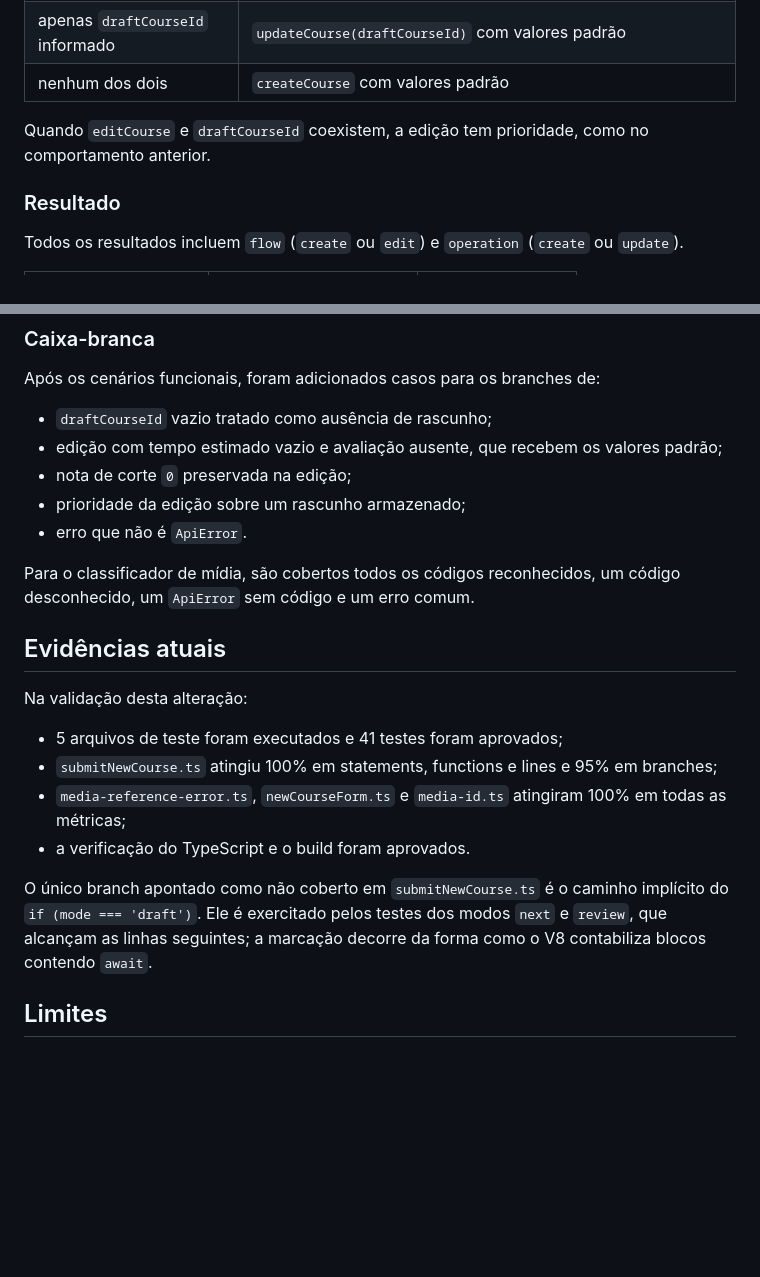
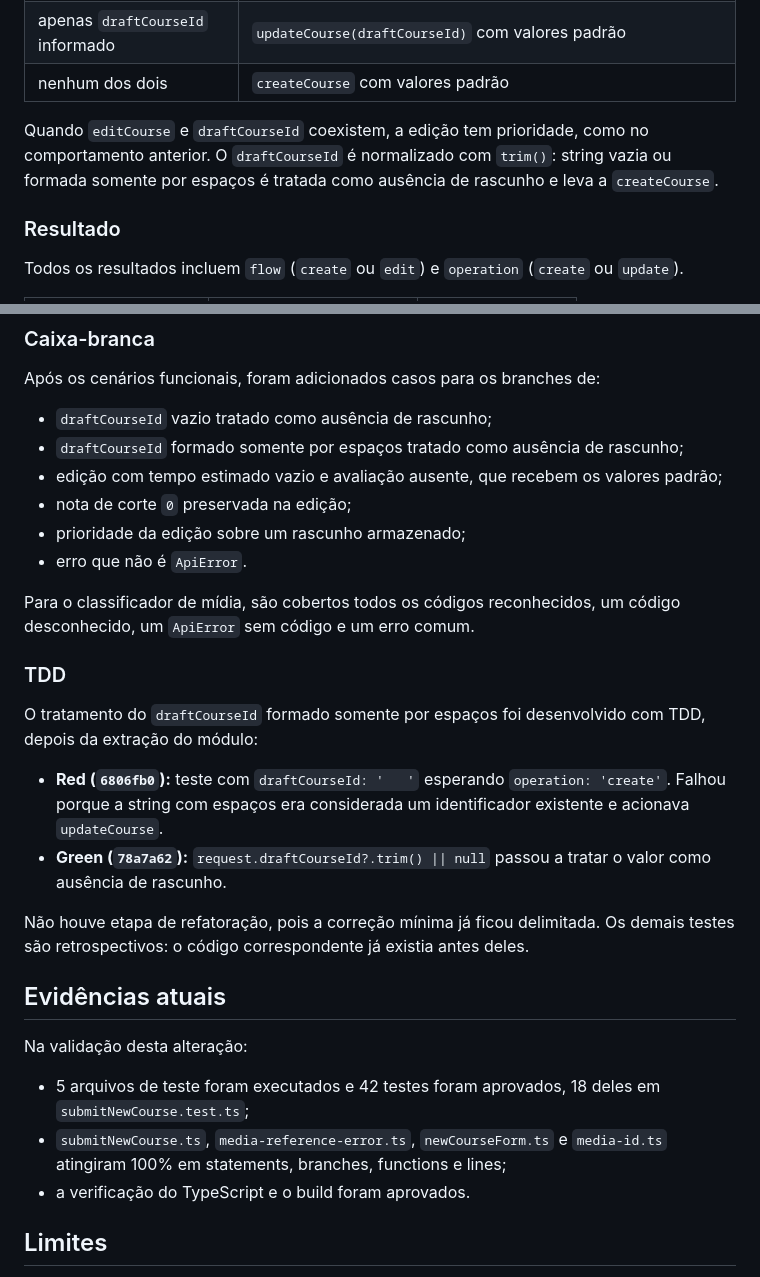
Before and after one commit to ErasmusEgalitarian/educado-web, a Markdown page: docs/testing/submit-new-course.md, 2 parts joined by grey strips. Rendered like a GitHub page; blank space fills up the shorter version.

Commit message:
docs(testing): atualiza evidências da submissão de novo curso após o ciclo TDD

```diff
--- a/docs/testing/submit-new-course.md
+++ b/docs/testing/submit-new-course.md
@@ -87,7 +87,9 @@ retornado e o rascunho do formulário no `sessionStorage`; `clearLocalDrafts` e
 | nenhum dos dois | `createCourse` com valores padrão |
 
 Quando `editCourse` e `draftCourseId` coexistem, a edição tem prioridade, como no
-comportamento anterior.
+comportamento anterior. O `draftCourseId` é normalizado com `trim()`: string
+vazia ou formada somente por espaços é tratada como ausência de rascunho e leva
+a `createCourse`.
 
 ### Resultado
 
@@ -156,6 +158,8 @@ Também é verificada a falha da desativação após a persistência do curso.
 Após os cenários funcionais, foram adicionados casos para os branches de:
 
 - `draftCourseId` vazio tratado como ausência de rascunho;
+- `draftCourseId` formado somente por espaços tratado como ausência de
+  rascunho;
 - edição com tempo estimado vazio e avaliação ausente, que recebem os valores
   padrão;
 - nota de corte `0` preservada na edição;
@@ -165,21 +169,30 @@ Após os cenários funcionais, foram adicionados casos para os branches de:
 Para o classificador de mídia, são cobertos todos os códigos reconhecidos, um
 código desconhecido, um `ApiError` sem código e um erro comum.
 
+### TDD
+
+O tratamento do `draftCourseId` formado somente por espaços foi desenvolvido
+com TDD, depois da extração do módulo:
+
+- **Red (`6806fb0`):** teste com `draftCourseId: '   '` esperando
+  `operation: 'create'`. Falhou porque a string com espaços era considerada um
+  identificador existente e acionava `updateCourse`.
+- **Green (`78a7a62`):** `request.draftCourseId?.trim() || null` passou a
+  tratar o valor como ausência de rascunho.
+
+Não houve etapa de refatoração, pois a correção mínima já ficou delimitada. Os
+demais testes são retrospectivos: o código correspondente já existia antes
+deles.
+
 ## Evidências atuais
 
 Na validação desta alteração:
 
-- 5 arquivos de teste foram executados e 41 testes foram aprovados;
-- `submitNewCourse.ts` atingiu 100% em statements, functions e lines e 95% em
-  branches;
-- `media-reference-error.ts`, `newCourseForm.ts` e `media-id.ts` atingiram 100%
-  em todas as métricas;
+- 5 arquivos de teste foram executados e 42 testes foram aprovados, 18 deles em
+  `submitNewCourse.test.ts`;
+- `submitNewCourse.ts`, `media-reference-error.ts`, `newCourseForm.ts` e
+  `media-id.ts` atingiram 100% em statements, branches, functions e lines;
 - a verificação do TypeScript e o build foram aprovados.
-
-O único branch apontado como não coberto em `submitNewCourse.ts` é o caminho
-implícito do `if (mode === 'draft')`. Ele é exercitado pelos testes dos modos
-`next` e `review`, que alcançam as linhas seguintes; a marcação decorre da forma
-como o V8 contabiliza blocos contendo `await`.
 
 ## Limites
 
```
